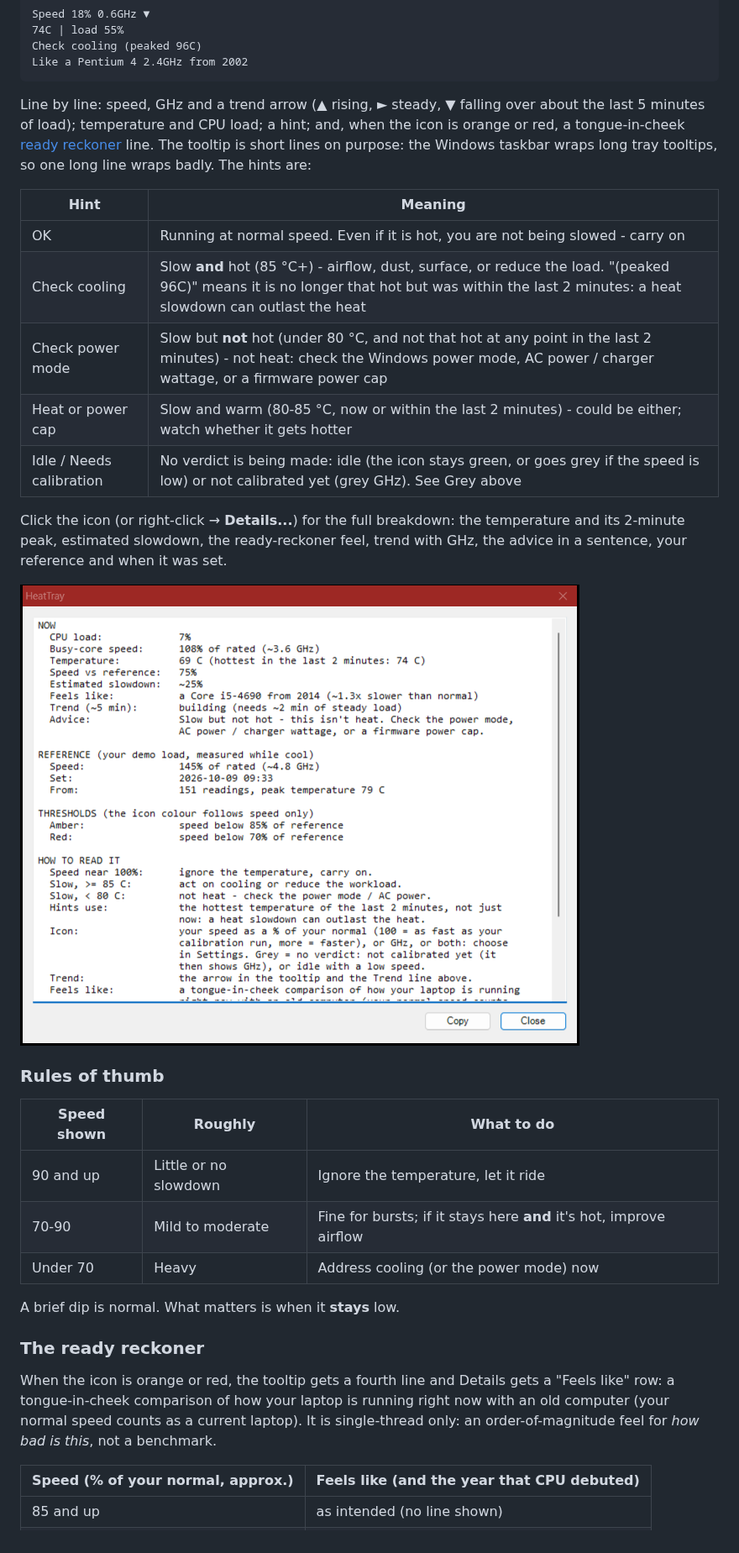
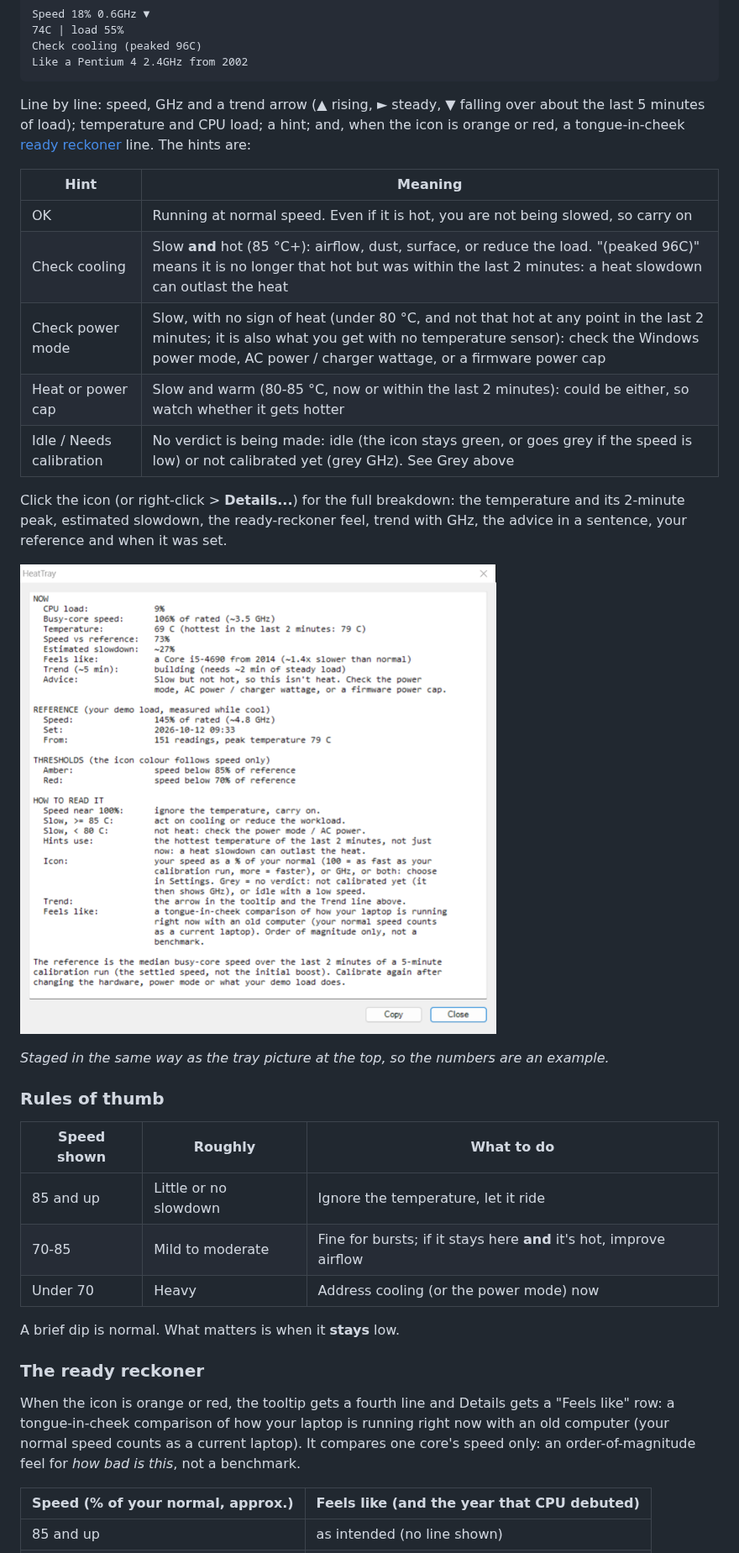
Before and after one commit to andrewreardon-au/HeatTray, a Markdown page: README.md, the part around one of its changes. Shown at 84% size. Rendered like a GitHub page; pictures changed too: screenshots/HeatTray-screenshot_details.png.

````diff
--- a/README.md
+++ b/README.md
@@ -41,33 +88,35 @@ Check cooling (peaked 96C)
 Like a Pentium 4 2.4GHz from 2002
 ```
 
-Line by line: speed, GHz and a trend arrow (▲ rising, ► steady, ▼ falling over about the last 5 minutes of load); temperature and CPU load; a hint; and, when the icon is orange or red, a tongue-in-cheek [ready reckoner](#the-ready-reckoner) line. The tooltip is short lines on purpose: the Windows taskbar wraps long tray tooltips, so one long line wraps badly. The hints are:
+Line by line: speed, GHz and a trend arrow (▲ rising, ► steady, ▼ falling over about the last 5 minutes of load); temperature and CPU load; a hint; and, when the icon is orange or red, a tongue-in-cheek [ready reckoner](#the-ready-reckoner) line. The hints are:
 
 | Hint | Meaning |
 |---|---|
-| OK | Running at normal speed. Even if it is hot, you are not being slowed - carry on |
-| Check cooling | Slow **and** hot (85 °C+) - airflow, dust, surface, or reduce the load. "(peaked 96C)" means it is no longer that hot but was within the last 2 minutes: a heat slowdown can outlast the heat |
-| Check power mode | Slow but **not** hot (under 80 °C, and not that hot at any point in the last 2 minutes) - not heat: check the Windows power mode, AC power / charger wattage, or a firmware power cap |
-| Heat or power cap | Slow and warm (80-85 °C, now or within the last 2 minutes) - could be either; watch whether it gets hotter |
+| OK | Running at normal speed. Even if it is hot, you are not being slowed, so carry on |
+| Check cooling | Slow **and** hot (85 °C+): airflow, dust, surface, or reduce the load. "(peaked 96C)" means it is no longer that hot but was within the last 2 minutes: a heat slowdown can outlast the heat |
+| Check power mode | Slow, with no sign of heat (under 80 °C, and not that hot at any point in the last 2 minutes; it is also what you get with no temperature sensor): check the Windows power mode, AC power / charger wattage, or a firmware power cap |
+| Heat or power cap | Slow and warm (80-85 °C, now or within the last 2 minutes): could be either, so watch whether it gets hotter |
 | Idle / Needs calibration | No verdict is being made: idle (the icon stays green, or goes grey if the speed is low) or not calibrated yet (grey GHz). See Grey above |
 
-Click the icon (or right-click → **Details...**) for the full breakdown: the temperature and its 2-minute peak, estimated slowdown, the ready-reckoner feel, trend with GHz, the advice in a sentence, your reference and when it was set.
+Click the icon (or right-click > **Details...**) for the full breakdown: the temperature and its 2-minute peak, estimated slowdown, the ready-reckoner feel, trend with GHz, the advice in a sentence, your reference and when it was set.
 
 ![The Details window](screenshots/HeatTray-screenshot_details.png)
+
+*Staged in the same way as the tray picture at the top, so the numbers are an example.*
 
 ### Rules of thumb
 
 | Speed shown | Roughly | What to do |
 |---|---|---|
-| 90 and up | Little or no slowdown | Ignore the temperature, let it ride |
-| 70-90 | Mild to moderate | Fine for bursts; if it stays here **and** it's hot, improve airflow |
+| 85 and up | Little or no slowdown | Ignore the temperature, let it ride |
+| 70-85 | Mild to moderate | Fine for bursts; if it stays here **and** it's hot, improve airflow |
 | Under 70 | Heavy | Address cooling (or the power mode) now |
 
 A brief dip is normal. What matters is when it **stays** low.
 
 ### The ready reckoner
 
-When the icon is orange or red, the tooltip gets a fourth line and Details gets a "Feels like" row: a tongue-in-cheek comparison of how your laptop is running right now with an old computer (your normal speed counts as a current laptop). It is single-thread only: an order-of-magnitude feel for *how bad is this*, not a benchmark.
+When the icon is orange or red, the tooltip gets a fourth line and Details gets a "Feels like" row: a tongue-in-cheek comparison of how your laptop is running right now with an old computer (your normal speed counts as a current laptop). It compares one core's speed only: an order-of-magnitude feel for *how bad is this*, not a benchmark.
 
 | Speed (% of your normal, approx.) | Feels like (and the year that CPU debuted) |
 |---|---|
````
Also changed, not shown: other parts of README.md (+110 -80 lines), screenshots/HeatTray-screenshot_menu.png, screenshots/HeatTray-screenshot_settings.png, screenshots/HeatTray-screenshot_tray.png, 3 other files.
